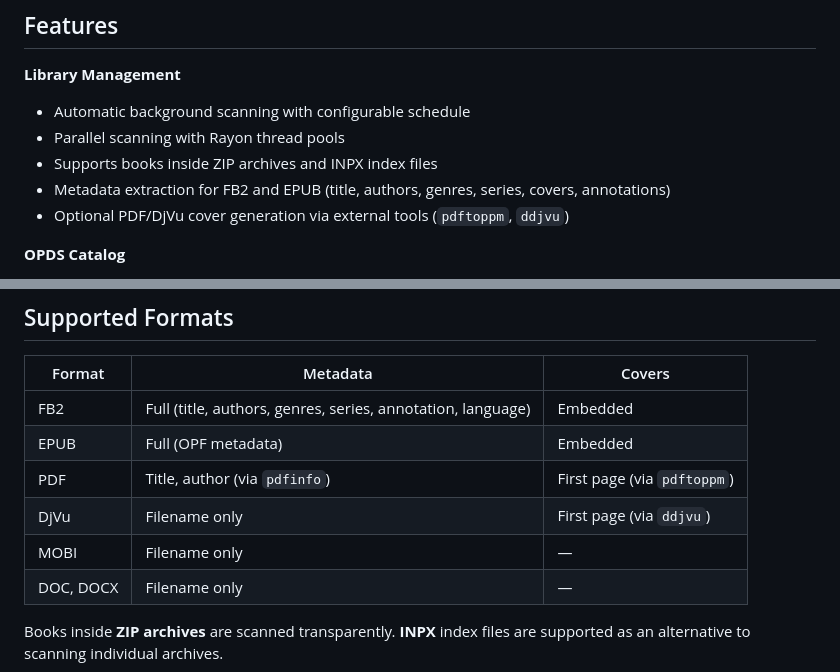
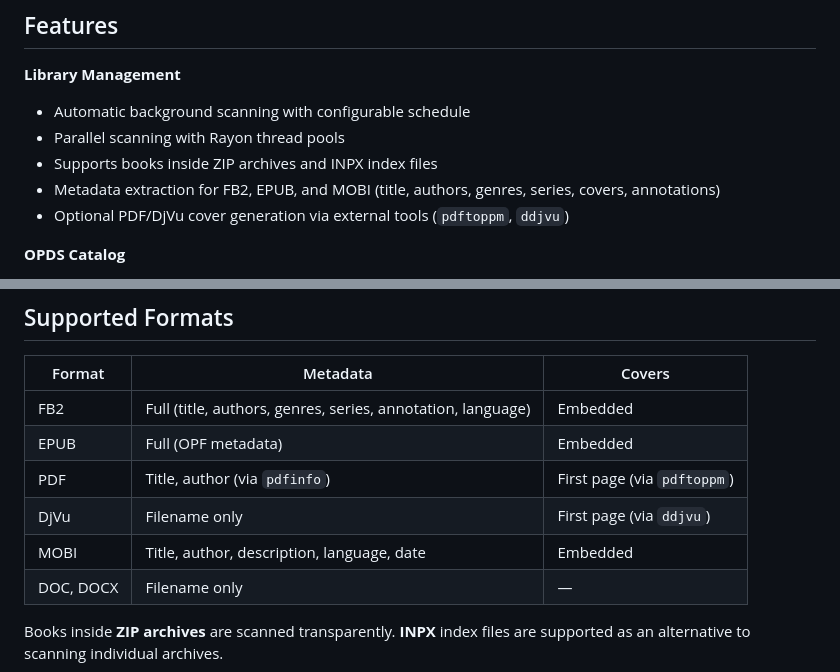
Before and after one commit to dshein-alt/ropds, a Markdown page: README.md, 2 parts joined by grey strips. Drawn GitHub-style.

```diff
--- a/README.md
+++ b/README.md
@@ -28,7 +28,7 @@ This project is also an **educational pet-project** exploring modern Rust ecosys
 - Automatic background scanning with configurable schedule
 - Parallel scanning with Rayon thread pools
 - Supports books inside ZIP archives and INPX index files
-- Metadata extraction for FB2 and EPUB (title, authors, genres, series, covers, annotations)
+- Metadata extraction for FB2, EPUB, and MOBI (title, authors, genres, series, covers, annotations)
 - Optional PDF/DjVu cover generation via external tools (`pdftoppm`, `ddjvu`)
 
 **OPDS Catalog**
@@ -175,7 +175,7 @@ All settings live in `config.toml`. See [config.toml.example](config.toml.exampl
 | EPUB | Full (OPF metadata) | Embedded |
 | PDF | Title, author (via `pdfinfo`) | First page (via `pdftoppm`) |
 | DjVu | Filename only | First page (via `ddjvu`) |
-| MOBI | Filename only | — |
+| MOBI | Title, author, description, language, date | Embedded |
 | DOC, DOCX | Filename only | — |
 
 Books inside **ZIP archives** are scanned transparently. **INPX** index files are supported as an alternative to scanning individual archives.
```
Also changed, not shown: README_RU.md (+2 -2 lines).
